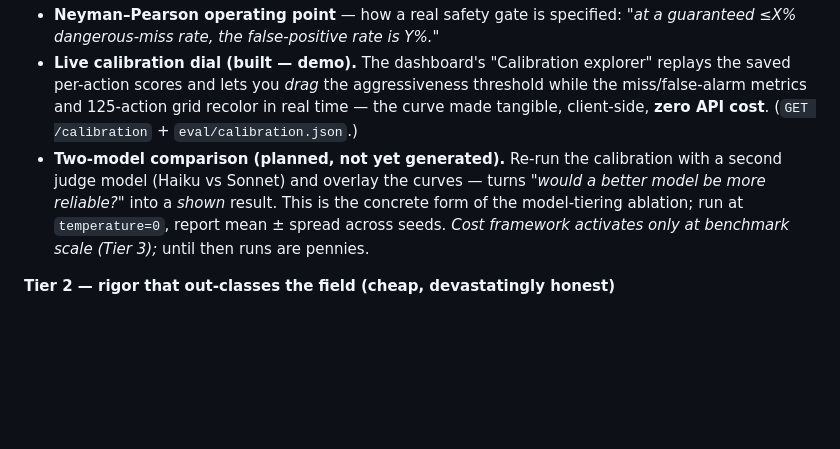
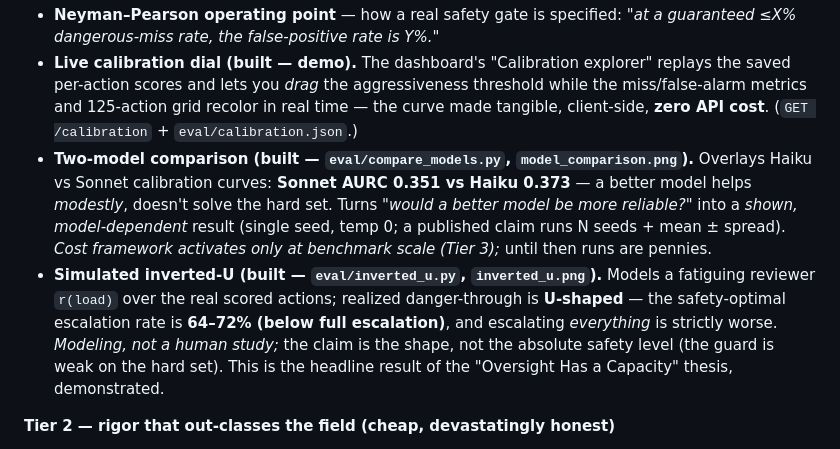
Before and after one commit to turangenesis/AgentGuard, a Markdown page: ROADMAP.md, the part around the change. GitHub-like rendering; blank space fills up the shorter version.

Commit message:
docs: record inverted-U + two-model results (ROADMAP, PAPER)
PAPER §5: mark the inverted-U (optimum 64-72%, below full escalation) and the two-model
comparison (Sonnet AURC 0.351 < Haiku 0.373) as DONE with results; add to build snapshot;
next buildable = fatigue-as-attack. ROADMAP Stage 1: both experiments built, with numbers
and the honest caveats (modeling not study; model-dependent; claim is the shape).

```diff
--- a/ROADMAP.md
+++ b/ROADMAP.md
@@ -45,7 +45,8 @@ A real worker LLM proposes tool calls; a real guardian (deterministic rules →
 - **The aggressiveness dial → risk–coverage curve.** Give the guard a risk score, then sweep the auto-allow-vs-escalate threshold. Plot **missed-danger rate vs false-alarm rate** (safety/utility tradeoff) and **coverage vs error-on-covered** (selective classification; AURC as one number). *"Pick your risk tolerance with data, not vibes."* Prerequisite: make the guard **parametric** (a risk score to threshold) — done in this stage.
 - **Neyman–Pearson operating point** — how a real safety gate is specified: *"at a guaranteed ≤X% dangerous-miss rate, the false-positive rate is Y%."*
 - **Live calibration dial (built — demo).** The dashboard's "Calibration explorer" replays the saved per-action scores and lets you *drag* the aggressiveness threshold while the miss/false-alarm metrics and 125-action grid recolor in real time — the curve made tangible, client-side, **zero API cost**. (`GET /calibration` + `eval/calibration.json`.)
-- **Two-model comparison (planned, not yet generated).** Re-run the calibration with a second judge model (Haiku vs Sonnet) and overlay the curves — turns *"would a better model be more reliable?"* into a *shown* result. This is the concrete form of the model-tiering ablation; run at `temperature=0`, report mean ± spread across seeds. *Cost framework activates only at benchmark scale (Tier 3);* until then runs are pennies.
+- **Two-model comparison (built — `eval/compare_models.py`, `model_comparison.png`).** Overlays Haiku vs Sonnet calibration curves: **Sonnet AURC 0.351 vs Haiku 0.373** — a better model helps *modestly*, doesn't solve the hard set. Turns *"would a better model be more reliable?"* into a *shown, model-dependent* result (single seed, temp 0; a published claim runs N seeds + mean ± spread). *Cost framework activates only at benchmark scale (Tier 3);* until then runs are pennies.
+- **Simulated inverted-U (built — `eval/inverted_u.py`, `inverted_u.png`).** Models a fatiguing reviewer `r(load)` over the real scored actions; realized danger-through is **U-shaped** — the safety-optimal escalation rate is **64–72% (below full escalation)**, and escalating *everything* is strictly worse. *Modeling, not a human study;* the claim is the shape, not the absolute safety level (the guard is weak on the hard set). This is the headline result of the "Oversight Has a Capacity" thesis, demonstrated.
 
 **Tier 2 — rigor that out-classes the field (cheap, devastatingly honest)**
 - **Inter-annotator agreement (the noise floor).** "Is this risky?" is subjective; multiple labelers + Cohen's/Fleiss' **kappa** define the *irreducible* disagreement — a guard at the agreement ceiling is at human level. *Honest caveat:* LLM-persona labels are a **proxy** for the human floor, reported as such.
```
